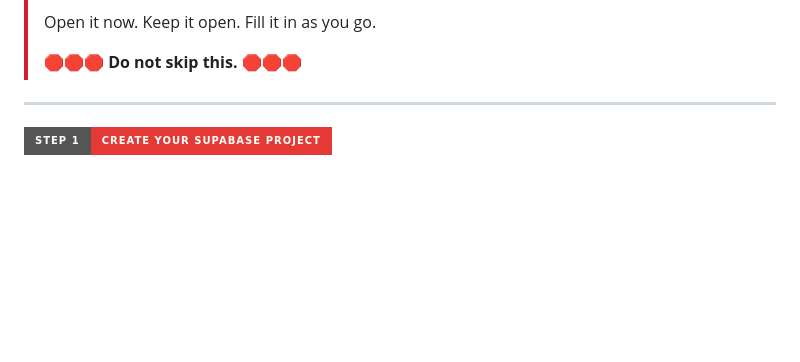
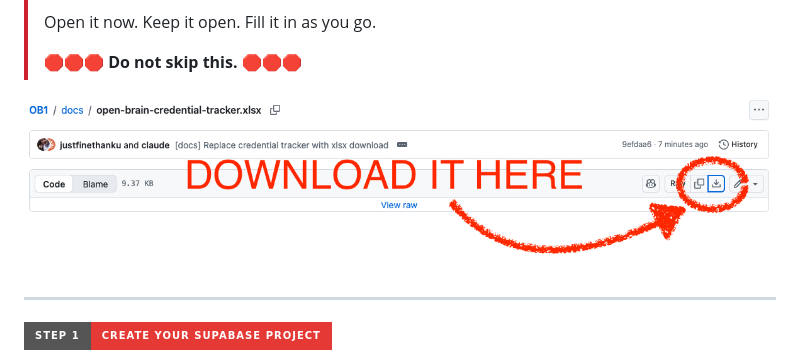
Before and after one commit to markjm5/open-brain, a Markdown page: docs/01-getting-started.md, the part around the change. GitHub-like rendering; pictures changed too: docs/credential-tracker-download-help.png (added); badges without logos; blank space fills up the shorter version.

Commit message:
[docs] Add download helper screenshot to credential tracker section
Visual guide showing exactly where the download button is on GitHub.
Because if we're going to make a huge deal out of downloading it,
we should show them how.

Co-Authored-By: Claude Opus 4.6 (1M context) <noreply@anthropic.com>

```diff
--- a/docs/01-getting-started.md
+++ b/docs/01-getting-started.md
@@ -23,6 +23,8 @@ You're going to generate API keys, passwords, and IDs across three different ser
 > Open it now. Keep it open. Fill it in as you go.
 >
 > 🛑🛑🛑 **Do not skip this.** 🛑🛑🛑
+
+![How to download the credential tracker — click the download button in the top right](credential-tracker-download-help.png)
 
 ---
 
```
